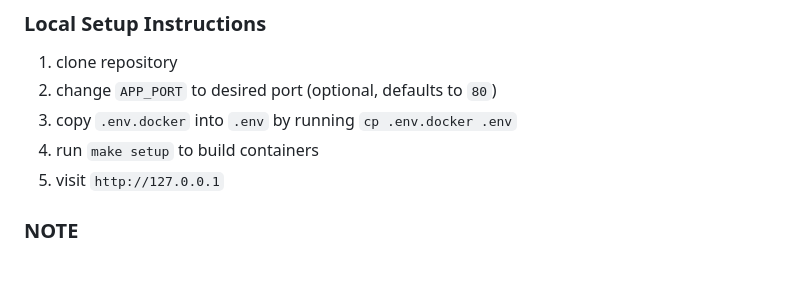
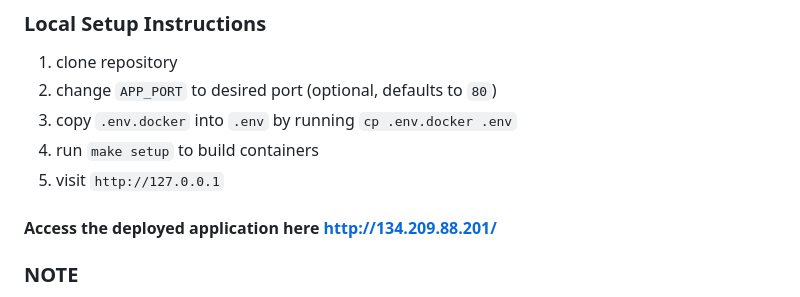
Before and after one commit to lacasera/multi-vendor-ecommerce, a Markdown page: README.md, the part around the change. Rendered like a GitHub page; blank space fills up the shorter version.

Commit message:
added deployed url

```diff
--- a/README.md
+++ b/README.md
@@ -6,6 +6,8 @@
 2. copy `.env.docker` into `.env` by running `cp .env.docker .env`
 3. run `make setup` to build containers
 4. visit `http://127.0.0.1`
+
+#### Access the deployed application here http://134.209.88.201/
 
 ### NOTE
 A secret key a sensitive as a stripe payment key would never be committed to github.
```
